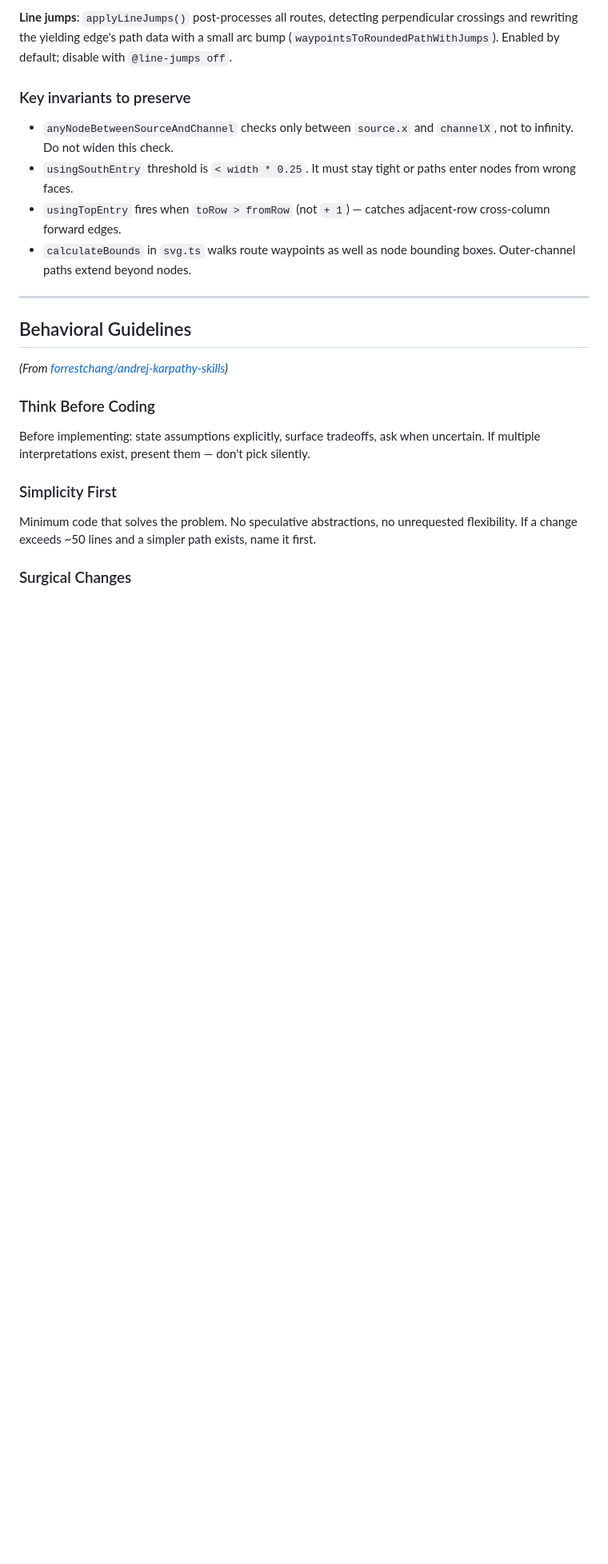
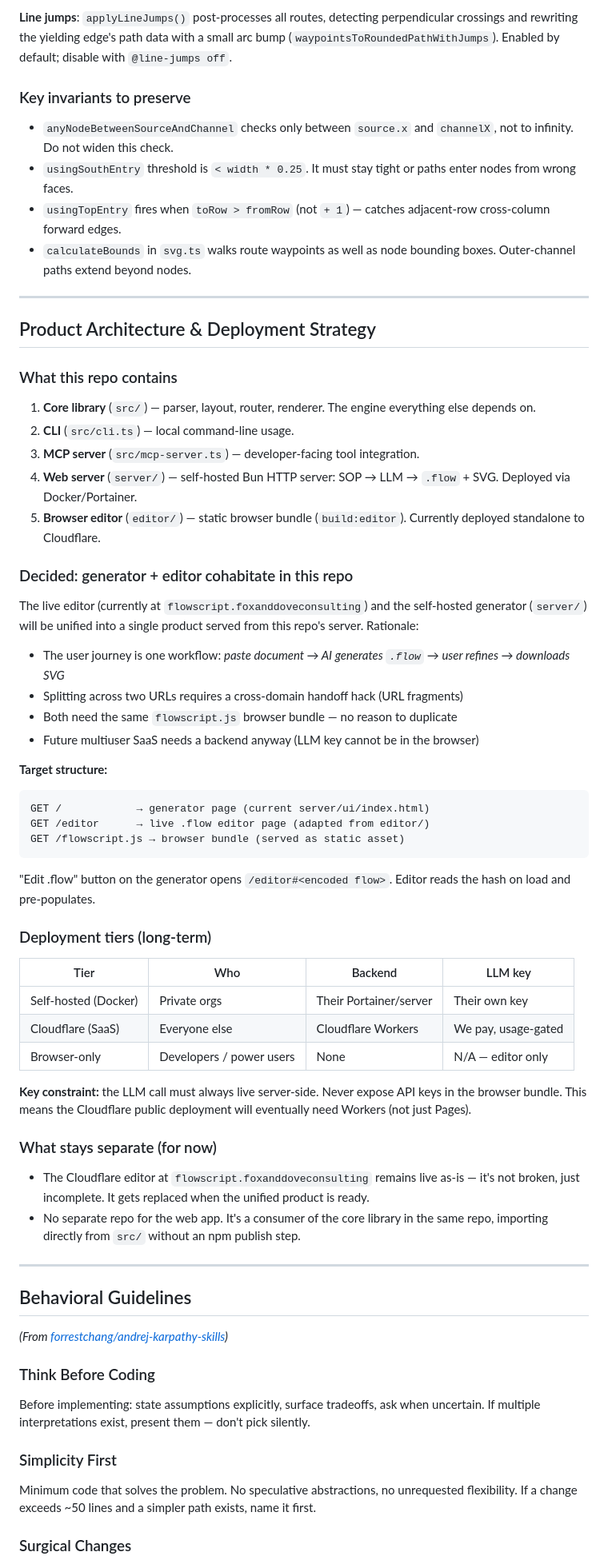
Before and after one commit to kilrkrow/flowscript, a Markdown page: CLAUDE.md, the part around the change. Shown at 80% size. Drawn GitHub-style; blank space fills up the shorter version.

Commit message:
docs: document product architecture and generator+editor cohabitation decision

````diff
--- a/CLAUDE.md
+++ b/CLAUDE.md
@@ -74,6 +74,51 @@ src/themes/      clean.ts             → stroke, fill, font tokens
 
 ---
 
+## Product Architecture & Deployment Strategy
+
+### What this repo contains
+
+1. **Core library** (`src/`) — parser, layout, router, renderer. The engine everything else depends on.
+2. **CLI** (`src/cli.ts`) — local command-line usage.
+3. **MCP server** (`src/mcp-server.ts`) — developer-facing tool integration.
+4. **Web server** (`server/`) — self-hosted Bun HTTP server: SOP → LLM → `.flow` + SVG. Deployed via Docker/Portainer.
+5. **Browser editor** (`editor/`) — static browser bundle (`build:editor`). Currently deployed standalone to Cloudflare.
+
+### Decided: generator + editor cohabitate in this repo
+
+The live editor (currently at `flowscript.foxanddoveconsulting`) and the self-hosted generator (`server/`) will be unified into a single product served from this repo's server. Rationale:
+
+- The user journey is one workflow: *paste document → AI generates `.flow` → user refines → downloads SVG*
+- Splitting across two URLs requires a cross-domain handoff hack (URL fragments)
+- Both need the same `flowscript.js` browser bundle — no reason to duplicate
+- Future multiuser SaaS needs a backend anyway (LLM key cannot be in the browser)
+
+**Target structure:**
+```
+GET /            → generator page (current server/ui/index.html)
+GET /editor      → live .flow editor page (adapted from editor/)
+GET /flowscript.js → browser bundle (served as static asset)
+```
+
+"Edit .flow" button on the generator opens `/editor#<encoded flow>`. Editor reads the hash on load and pre-populates.
+
+### Deployment tiers (long-term)
+
+| Tier | Who | Backend | LLM key |
+|---|---|---|---|
+| Self-hosted (Docker) | Private orgs | Their Portainer/server | Their own key |
+| Cloudflare (SaaS) | Everyone else | Cloudflare Workers | We pay, usage-gated |
+| Browser-only | Developers / power users | None | N/A — editor only |
+
+**Key constraint:** the LLM call must always live server-side. Never expose API keys in the browser bundle. This means the Cloudflare public deployment will eventually need Workers (not just Pages).
+
+### What stays separate (for now)
+
+- The Cloudflare editor at `flowscript.foxanddoveconsulting` remains live as-is — it's not broken, just incomplete. It gets replaced when the unified product is ready.
+- No separate repo for the web app. It's a consumer of the core library in the same repo, importing directly from `src/` without an npm publish step.
+
+---
+
 ## Behavioral Guidelines
 
 *(From [forrestchang/andrej-karpathy-skills](https://github.com/forrestchang/andrej-karpathy-skills))*
````
